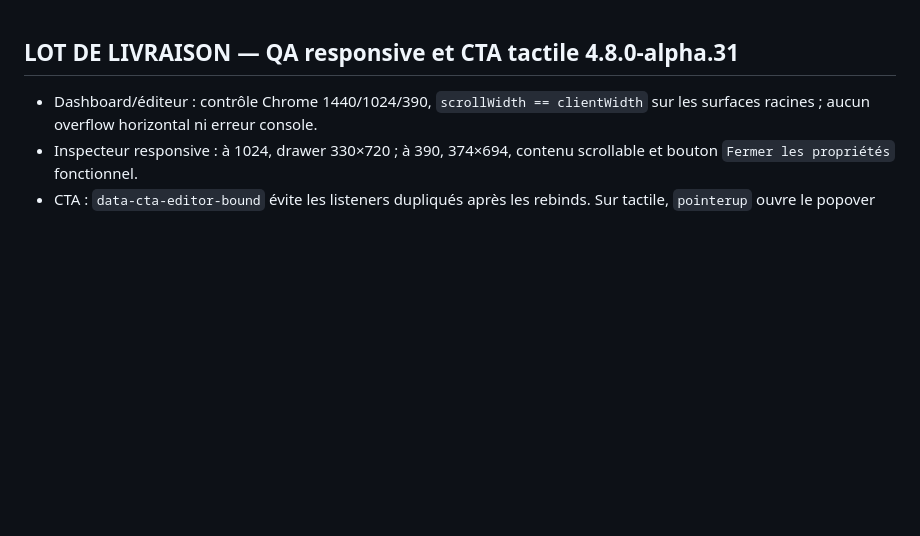
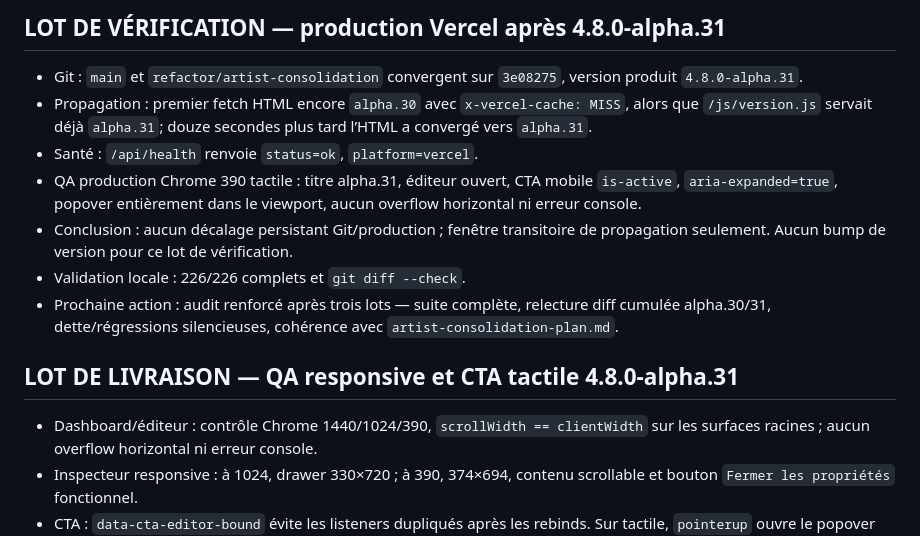
Before and after one commit to kxmXX/artisite-prospector, a Markdown page: docs/codex-execution-state.md, the part around the change. Drawn GitHub-style; blank space fills up the shorter version.

Commit message:
docs: verify alpha31 production deployment

```diff
--- a/docs/codex-execution-state.md
+++ b/docs/codex-execution-state.md
@@ -1,3 +1,13 @@
+## LOT DE VÉRIFICATION — production Vercel après 4.8.0-alpha.31
+
+- Git : `main` et `refactor/artist-consolidation` convergent sur `3e08275`, version produit `4.8.0-alpha.31`.
+- Propagation : premier fetch HTML encore `alpha.30` avec `x-vercel-cache: MISS`, alors que `/js/version.js` servait déjà `alpha.31`; douze secondes plus tard l’HTML a convergé vers `alpha.31`.
+- Santé : `/api/health` renvoie `status=ok`, `platform=vercel`.
+- QA production Chrome 390 tactile : titre alpha.31, éditeur ouvert, CTA mobile `is-active`, `aria-expanded=true`, popover entièrement dans le viewport, aucun overflow horizontal ni erreur console.
+- Conclusion : aucun décalage persistant Git/production ; fenêtre transitoire de propagation seulement. Aucun bump de version pour ce lot de vérification.
+- Validation locale : 226/226 complets et `git diff --check`.
+- Prochaine action : audit renforcé après trois lots — suite complète, relecture diff cumulée alpha.30/31, dette/régressions silencieuses, cohérence avec `artist-consolidation-plan.md`.
+
 ## LOT DE LIVRAISON — QA responsive et CTA tactile 4.8.0-alpha.31
 
 - Dashboard/éditeur : contrôle Chrome 1440/1024/390, `scrollWidth == clientWidth` sur les surfaces racines ; aucun overflow horizontal ni erreur console.
```
Also changed, not shown: CHANGELOG.md (+1 -0 lines), docs/EXECUTION-CHECKLIST.md (+2 -0 lines).
